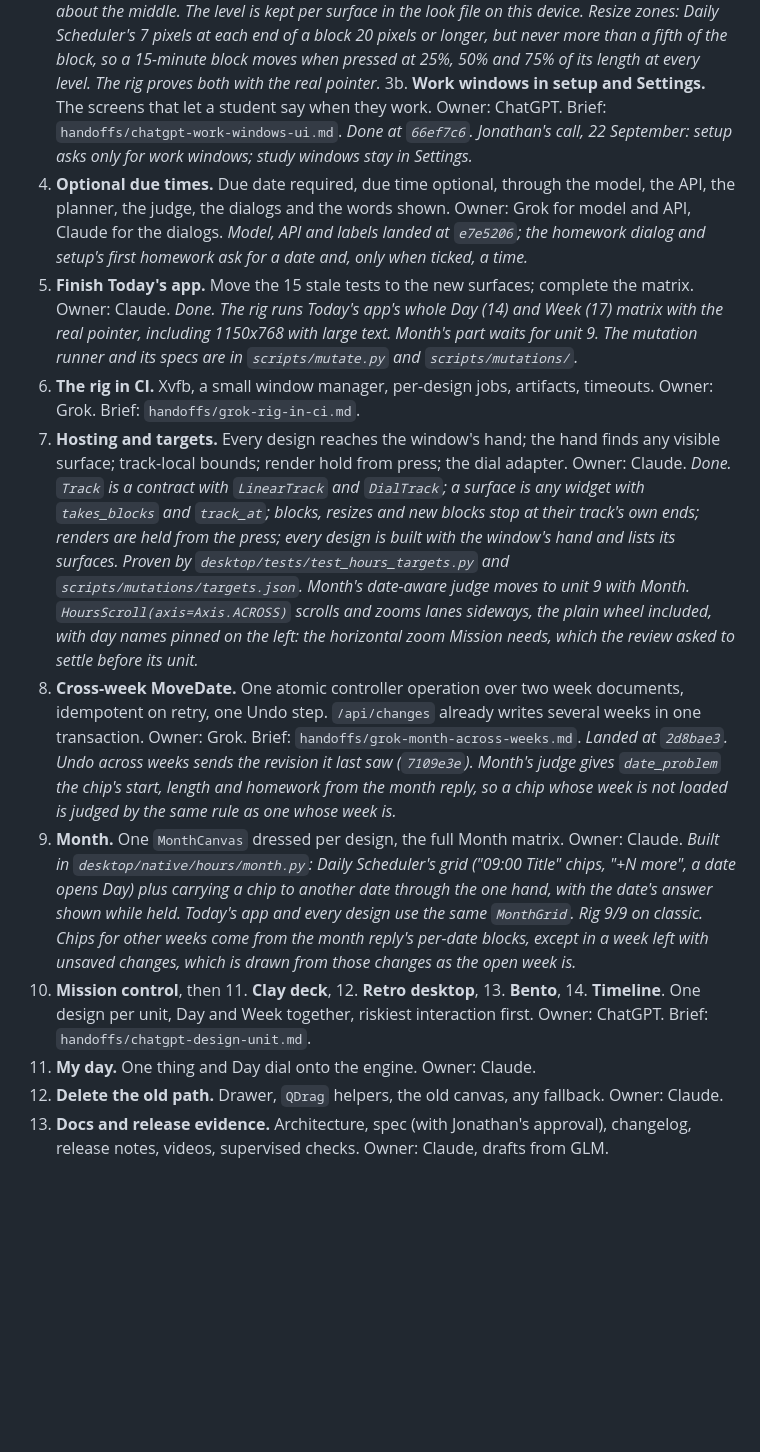
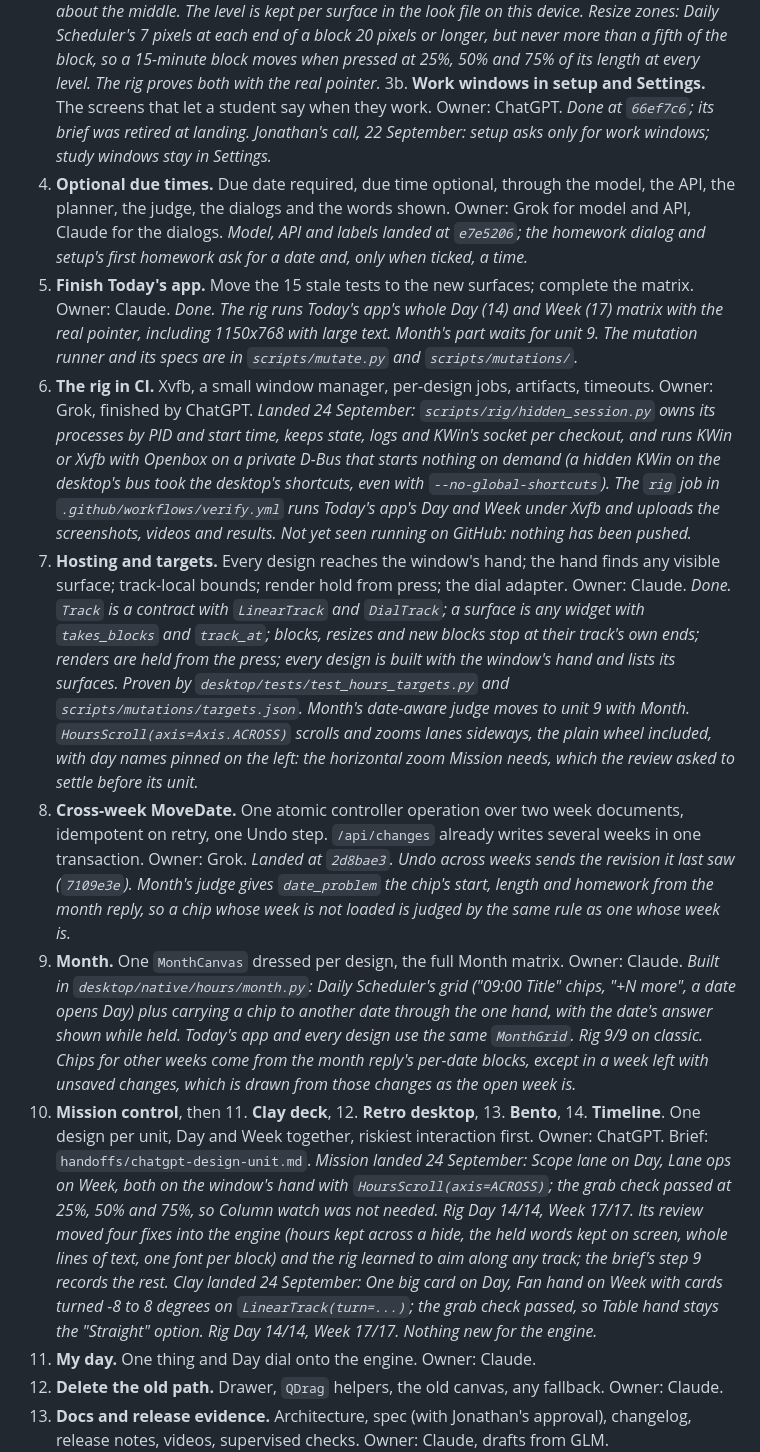
Before and after one commit to j0nsh1n/FlexWeek, a Markdown page: docs/0.15/plan.md, the part around the change. Drawn GitHub-style; blank space fills up the shorter version.

Commit message:
docs: units 6, 10 and 11 in the plan, and the retired briefs unlinked
The Month drafts merge took the branch's copy of the plan, which dropped
the notes made the same day.

Co-Authored-By: Claude Fable 5.1 <noreply@anthropic.com>

```diff
--- a/docs/0.15/plan.md
+++ b/docs/0.15/plan.md
@@ -89,7 +89,7 @@ storage, CI). Each unit ends green on the rig, on the source gate, and with its
    more than a fifth of the block, so a 15-minute block moves when pressed at 25%, 50% and 75% of
    its length at every level. The rig proves both with the real pointer.*
 3b. **Work windows in setup and Settings.** The screens that let a student say when they work.
-   Owner: ChatGPT. Brief: `handoffs/chatgpt-work-windows-ui.md`. *Done at `66ef7c6`. Jonathan's
+   Owner: ChatGPT. *Done at `66ef7c6`; its brief was retired at landing. Jonathan's
    call, 22 September: setup asks only for work windows; study windows stay in Settings.*
 4. **Optional due times.** Due date required, due time optional, through the model, the API, the
    planner, the judge, the dialogs and the words shown. Owner: Grok for model and API, Claude for
@@ -100,7 +100,12 @@ storage, CI). Each unit ends green on the rig, on the source gate, and with its
    real pointer, including 1150x768 with large text. Month's part waits for unit 9. The mutation
    runner and its specs are in `scripts/mutate.py` and `scripts/mutations/`.*
 6. **The rig in CI.** Xvfb, a small window manager, per-design jobs, artifacts, timeouts.
-   Owner: Grok. Brief: `handoffs/grok-rig-in-ci.md`.
+   Owner: Grok, finished by ChatGPT. *Landed 24 September: `scripts/rig/hidden_session.py` owns
+   its processes by PID and start time, keeps state, logs and KWin's socket per checkout, and runs
+   KWin or Xvfb with Openbox on a private D-Bus that starts nothing on demand (a hidden KWin on the
+   desktop's bus took the desktop's shortcuts, even with `--no-global-shortcuts`). The `rig` job in
+   `.github/workflows/verify.yml` runs Today's app's Day and Week under Xvfb and uploads the
+   screenshots, videos and results. Not yet seen running on GitHub: nothing has been pushed.*
 7. **Hosting and targets.** Every design reaches the window's hand; the hand finds any visible
    surface; track-local bounds; render hold from press; the dial adapter. Owner: Claude.
    *Done. `Track` is a contract with `LinearTrack` and `DialTrack`; a surface is any widget with
@@ -112,7 +117,7 @@ storage, CI). Each unit ends green on the rig, on the source gate, and with its
    horizontal zoom Mission needs, which the review asked to settle before its unit.*
 8. **Cross-week MoveDate.** One atomic controller operation over two week documents, idempotent on
    retry, one Undo step. `/api/changes` already writes several weeks in one transaction.
-   Owner: Grok. Brief: `handoffs/grok-month-across-weeks.md`.
+   Owner: Grok.
    *Landed at `2d8bae3`. Undo across weeks sends the revision it last saw (`7109e3e`). Month's
    judge gives `date_problem` the chip's start, length and homework from the month reply, so a
    chip whose week is not loaded is judged by the same rule as one whose week is.*
@@ -125,6 +130,14 @@ storage, CI). Each unit ends green on the rig, on the source gate, and with its
 10. **Mission control**, then 11. **Clay deck**, 12. **Retro desktop**, 13. **Bento**,
     14. **Timeline**. One design per unit, Day and Week together, riskiest interaction first.
     Owner: ChatGPT. Brief: `handoffs/chatgpt-design-unit.md`.
+    *Mission landed 24 September: Scope lane on Day, Lane ops on Week, both on the window's hand
+    with `HoursScroll(axis=ACROSS)`; the grab check passed at 25%, 50% and 75%, so Column watch was
+    not needed. Rig Day 14/14, Week 17/17. Its review moved four fixes into the engine (hours kept
+    across a hide, the held words kept on screen, whole lines of text, one font per block) and the
+    rig learned to aim along any track; the brief's step 9 records the rest.*
+    *Clay landed 24 September: One big card on Day, Fan hand on Week with cards turned -8 to 8
+    degrees on `LinearTrack(turn=...)`; the grab check passed, so Table hand stays the "Straight"
+    option. Rig Day 14/14, Week 17/17. Nothing new for the engine.*
 15. **My day.** One thing and Day dial onto the engine. Owner: Claude.
 16. **Delete the old path.** Drawer, `QDrag` helpers, the old canvas, any fallback. Owner: Claude.
 17. **Docs and release evidence.** Architecture, spec (with Jonathan's approval), changelog, release
```
